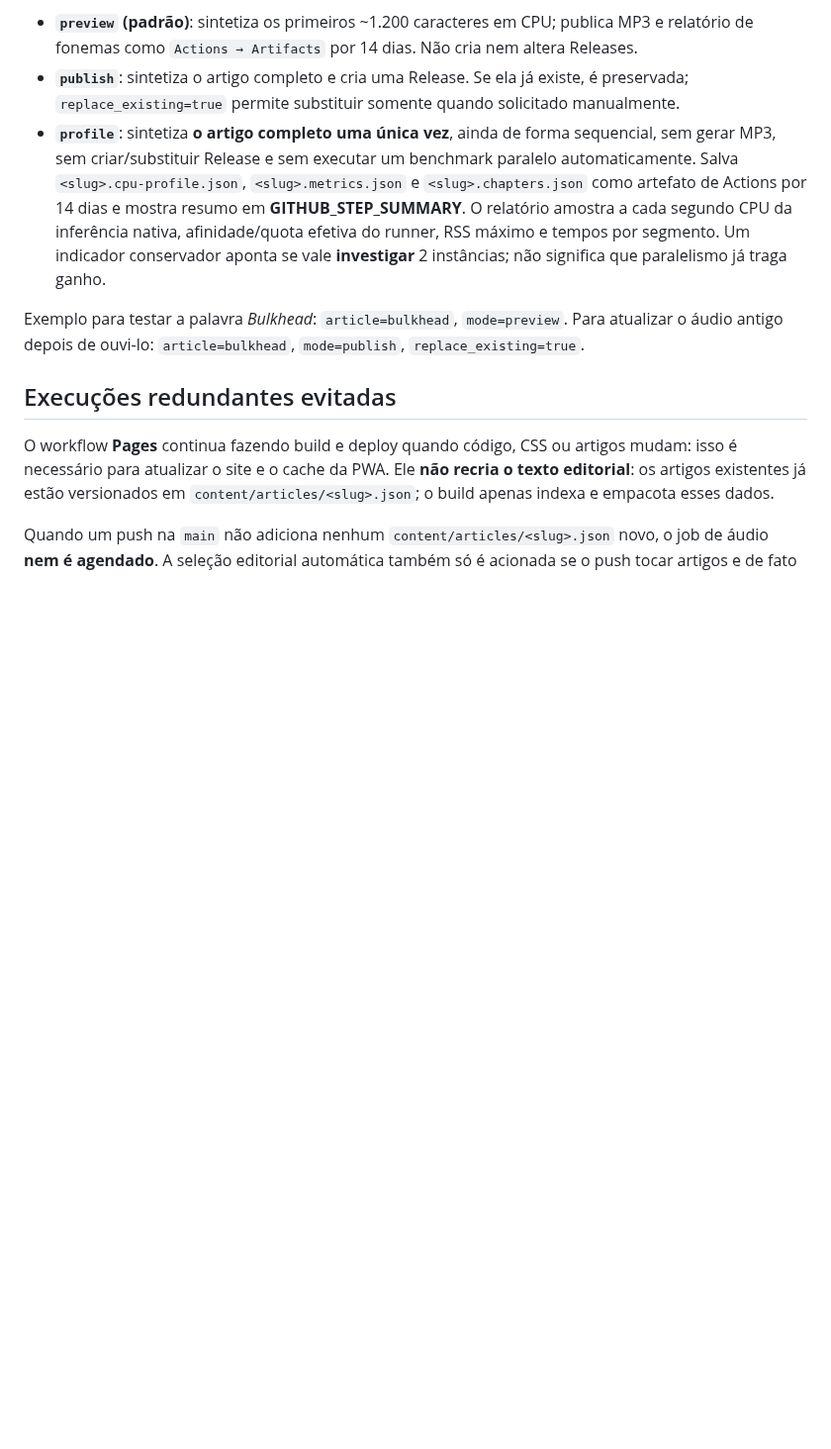
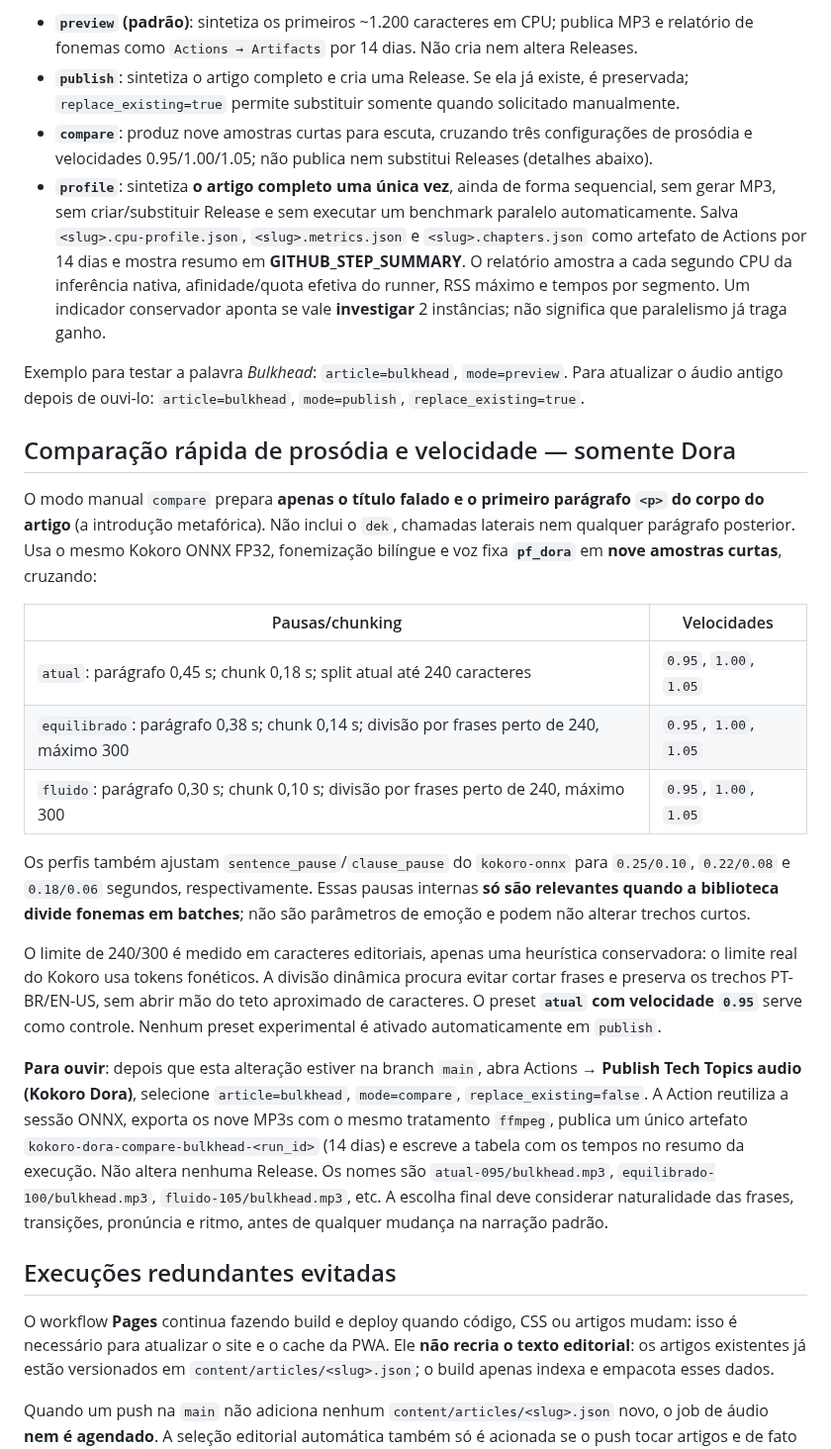
Before and after one commit to joaovpimenta/tech-topics, a Markdown page: docs/KOKORO_ACTIONS.md, the part around the change. Shown at 99% size. GitHub-like rendering; blank space fills up the shorter version.

Commit message:
docs(tts): explain 9 Dora intro-only A/B variants and manual compare mode

```diff
--- a/docs/KOKORO_ACTIONS.md
+++ b/docs/KOKORO_ACTIONS.md
@@ -97,6 +97,9 @@ Campo **mode**:
 - **`publish`**: sintetiza o artigo completo e cria uma Release.
   Se ela já existe, é preservada; `replace_existing=true` permite
   substituir somente quando solicitado manualmente.
+- **`compare`**: produz nove amostras curtas para escuta, cruzando
+  três configurações de prosódia e velocidades 0.95/1.00/1.05;
+  não publica nem substitui Releases (detalhes abaixo).
 - **`profile`**: sintetiza **o artigo completo uma única vez**, ainda de forma
   sequencial, sem gerar MP3, sem criar/substituir Release e sem executar um
   benchmark paralelo automaticamente. Salva `<slug>.cpu-profile.json`,
@@ -110,6 +113,45 @@ Campo **mode**:
 Exemplo para testar a palavra *Bulkhead*: `article=bulkhead`,
 `mode=preview`. Para atualizar o áudio antigo depois de ouvi-lo:
 `article=bulkhead`, `mode=publish`, `replace_existing=true`.
+
+## Comparação rápida de prosódia e velocidade — somente Dora
+
+O modo manual `compare` prepara **apenas o título falado e o primeiro
+parágrafo `<p>` do corpo do artigo** (a introdução metafórica). Não inclui
+o `dek`, chamadas laterais nem qualquer parágrafo posterior. Usa o mesmo
+Kokoro ONNX FP32, fonemização bilíngue e voz fixa **`pf_dora`** em
+**nove amostras curtas**, cruzando:
+
+| Pausas/chunking | Velocidades |
+|---|---|
+| `atual`: parágrafo 0,45 s; chunk 0,18 s; split atual até 240 caracteres | `0.95`, `1.00`, `1.05` |
+| `equilibrado`: parágrafo 0,38 s; chunk 0,14 s; divisão por frases perto de 240, máximo 300 | `0.95`, `1.00`, `1.05` |
+| `fluido`: parágrafo 0,30 s; chunk 0,10 s; divisão por frases perto de 240, máximo 300 | `0.95`, `1.00`, `1.05` |
+
+Os perfis também ajustam `sentence_pause`/`clause_pause` do
+`kokoro-onnx` para `0.25/0.10`, `0.22/0.08` e `0.18/0.06`
+segundos, respectivamente. Essas pausas internas **só são relevantes
+quando a biblioteca divide fonemas em batches**; não são parâmetros
+de emoção e podem não alterar trechos curtos.
+
+O limite de 240/300 é medido em caracteres editoriais, apenas uma
+heurística conservadora: o limite real do Kokoro usa tokens fonéticos.
+A divisão dinâmica procura evitar cortar frases e preserva os
+trechos PT-BR/EN-US, sem abrir mão do teto aproximado de caracteres.
+O preset **`atual` com velocidade `0.95`** serve como controle.
+Nenhum preset experimental é ativado automaticamente em `publish`.
+
+**Para ouvir**: depois que esta alteração estiver na branch
+`main`, abra Actions → **Publish Tech Topics audio (Kokoro Dora)**,
+selecione `article=bulkhead`, `mode=compare`,
+`replace_existing=false`. A Action reutiliza a sessão ONNX, exporta
+os nove MP3s com o mesmo tratamento `ffmpeg`, publica um único artefato
+`kokoro-dora-compare-bulkhead-<run_id>` (14 dias) e escreve a tabela
+com os tempos no resumo da execução. Não altera nenhuma Release.
+Os nomes são `atual-095/bulkhead.mp3`,
+`equilibrado-100/bulkhead.mp3`, `fluido-105/bulkhead.mp3`, etc.
+A escolha final deve considerar naturalidade das frases, transições,
+pronúncia e ritmo, antes de qualquer mudança na narração padrão.
 
 ## Execuções redundantes evitadas
 
```
